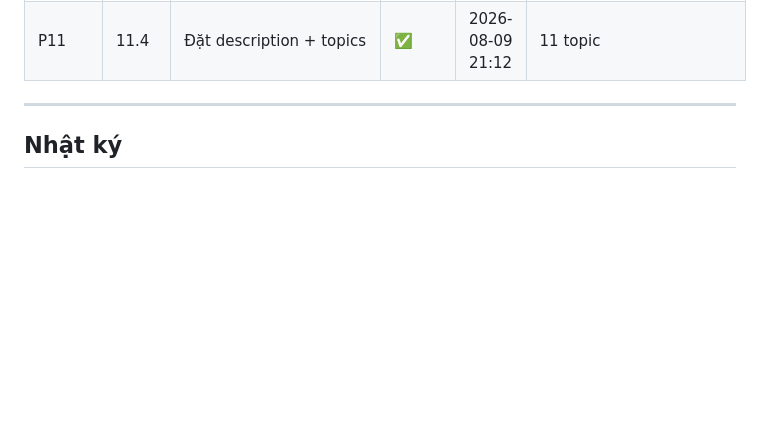
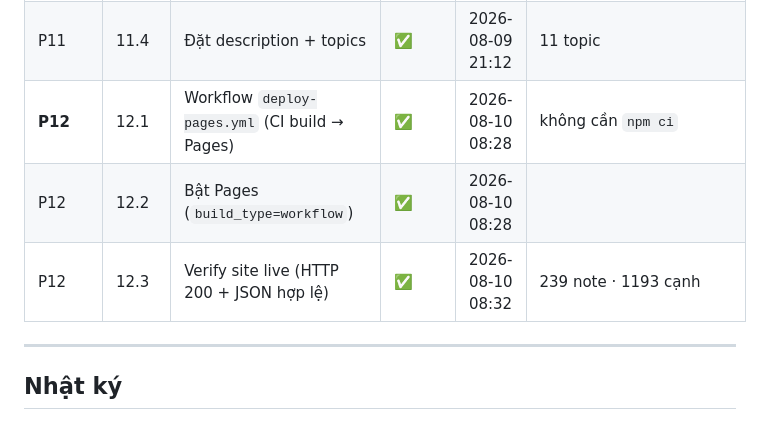
Before and after one commit to haihpse150218/My-second-braind, a Markdown page: PROGRESS.md, the part around one of its changes. Rendered like a GitHub page; blank space fills up the shorter version.

```diff
--- a/PROGRESS.md
+++ b/PROGRESS.md
@@ -72,6 +73,9 @@
 | P11 | 11.2 | Commit toàn kho | ✅ | 2026-08-09 21:08 | `456aa59` · 346 file · 32.758 dòng |
 | P11 | 11.3 | Push lên GitHub | ✅ | 2026-08-09 21:10 | nhánh `main` |
 | P11 | 11.4 | Đặt description + topics | ✅ | 2026-08-09 21:12 | 11 topic |
+| **P12** | 12.1 | Workflow `deploy-pages.yml` (CI build → Pages) | ✅ | 2026-08-10 08:28 | không cần `npm ci` |
+| P12 | 12.2 | Bật Pages (`build_type=workflow`) | ✅ | 2026-08-10 08:28 | |
+| P12 | 12.3 | Verify site live (HTTP 200 + JSON hợp lệ) | ✅ | 2026-08-10 08:32 | 239 note · 1193 cạnh |
 
 ---
 
```
Also changed, not shown: other parts of PROGRESS.md (+31 -4 lines), README.md (+2 -0 lines).
